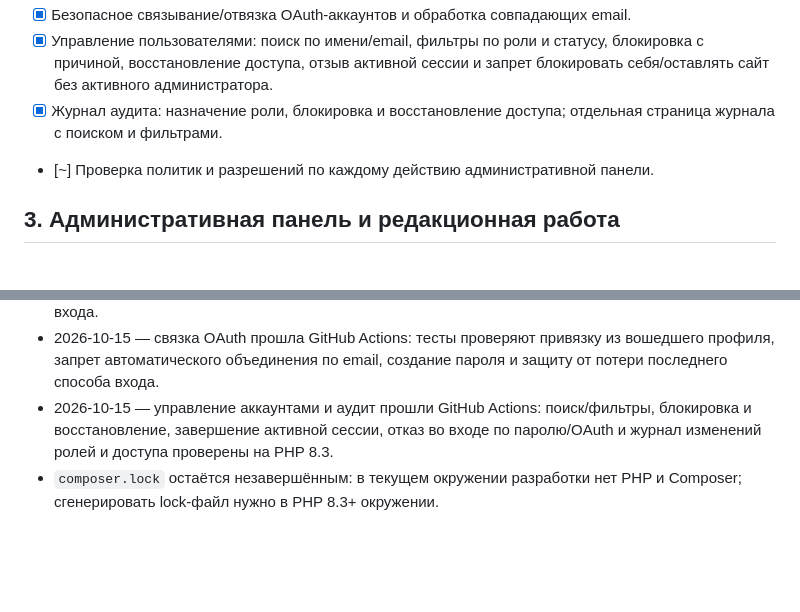
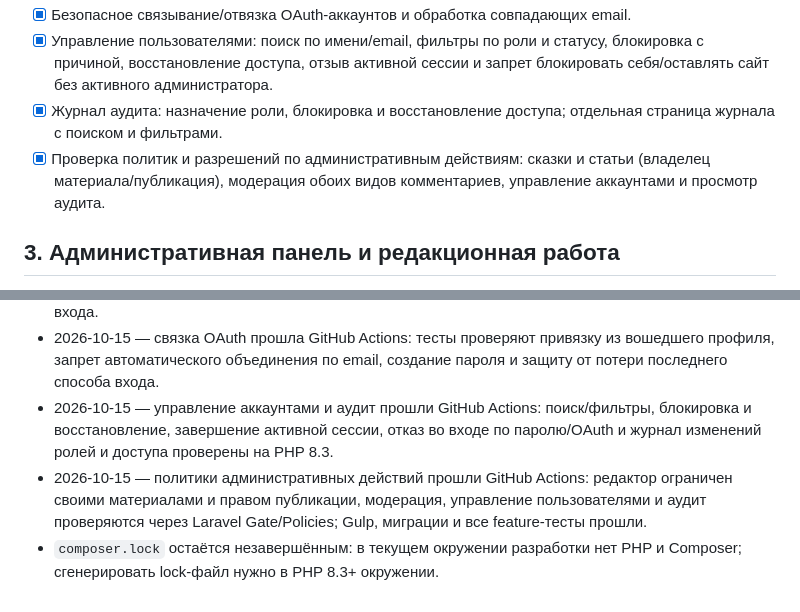
Before and after one commit to enikov1/skazki, a Markdown page: ROADMAP.md, 2 parts joined by grey strips. GitHub-like rendering; blank space fills up the shorter version.

Commit message:
docs: complete admin authorization roadmap

```diff
--- a/ROADMAP.md
+++ b/ROADMAP.md
@@ -32,7 +32,7 @@
 - [x] Безопасное связывание/отвязка OAuth-аккаунтов и обработка совпадающих email.
 - [x] Управление пользователями: поиск по имени/email, фильтры по роли и статусу, блокировка с причиной, восстановление доступа, отзыв активной сессии и запрет блокировать себя/оставлять сайт без активного администратора.
 - [x] Журнал аудита: назначение роли, блокировка и восстановление доступа; отдельная страница журнала с поиском и фильтрами.
-- [~] Проверка политик и разрешений по каждому действию административной панели.
+- [x] Проверка политик и разрешений по административным действиям: сказки и статьи (владелец материала/публикация), модерация обоих видов комментариев, управление аккаунтами и просмотр аудита.
 
 ## 3. Административная панель и редакционная работа
 
@@ -123,4 +123,5 @@
 - 2026-10-15 — начата безопасная привязка Яндекса/VK из профиля; добавлены таблица OAuth-аккаунтов, защита от автоматического объединения по email и запрет отвязать последний способ входа.
 - 2026-10-15 — связка OAuth прошла GitHub Actions: тесты проверяют привязку из вошедшего профиля, запрет автоматического объединения по email, создание пароля и защиту от потери последнего способа входа.
 - 2026-10-15 — управление аккаунтами и аудит прошли GitHub Actions: поиск/фильтры, блокировка и восстановление, завершение активной сессии, отказ во входе по паролю/OAuth и журнал изменений ролей и доступа проверены на PHP 8.3.
+- 2026-10-15 — политики административных действий прошли GitHub Actions: редактор ограничен своими материалами и правом публикации, модерация, управление пользователями и аудит проверяются через Laravel Gate/Policies; Gulp, миграции и все feature-тесты прошли.
 - `composer.lock` остаётся незавершённым: в текущем окружении разработки нет PHP и Composer; сгенерировать lock-файл нужно в PHP 8.3+ окружении.
```
